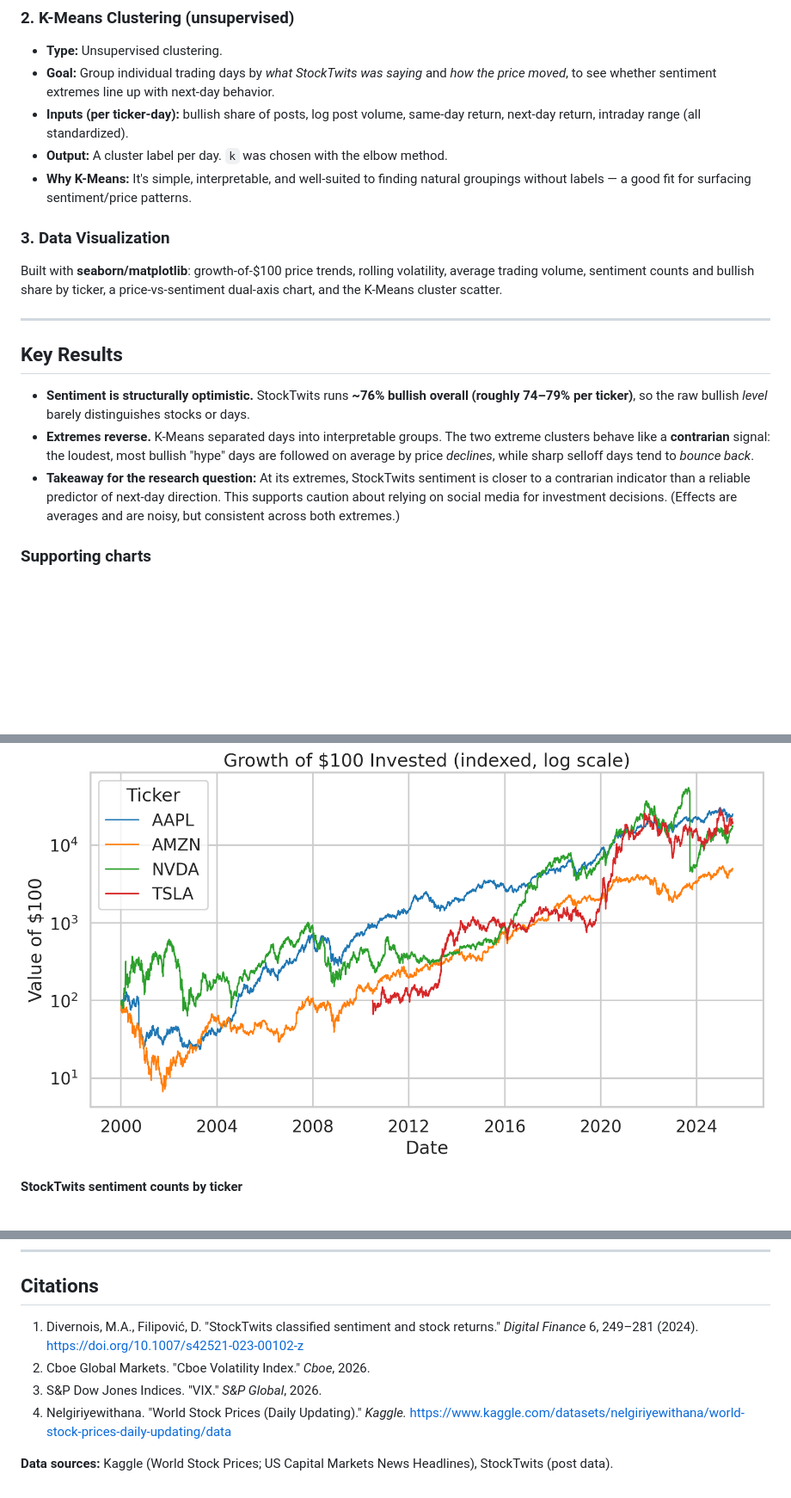
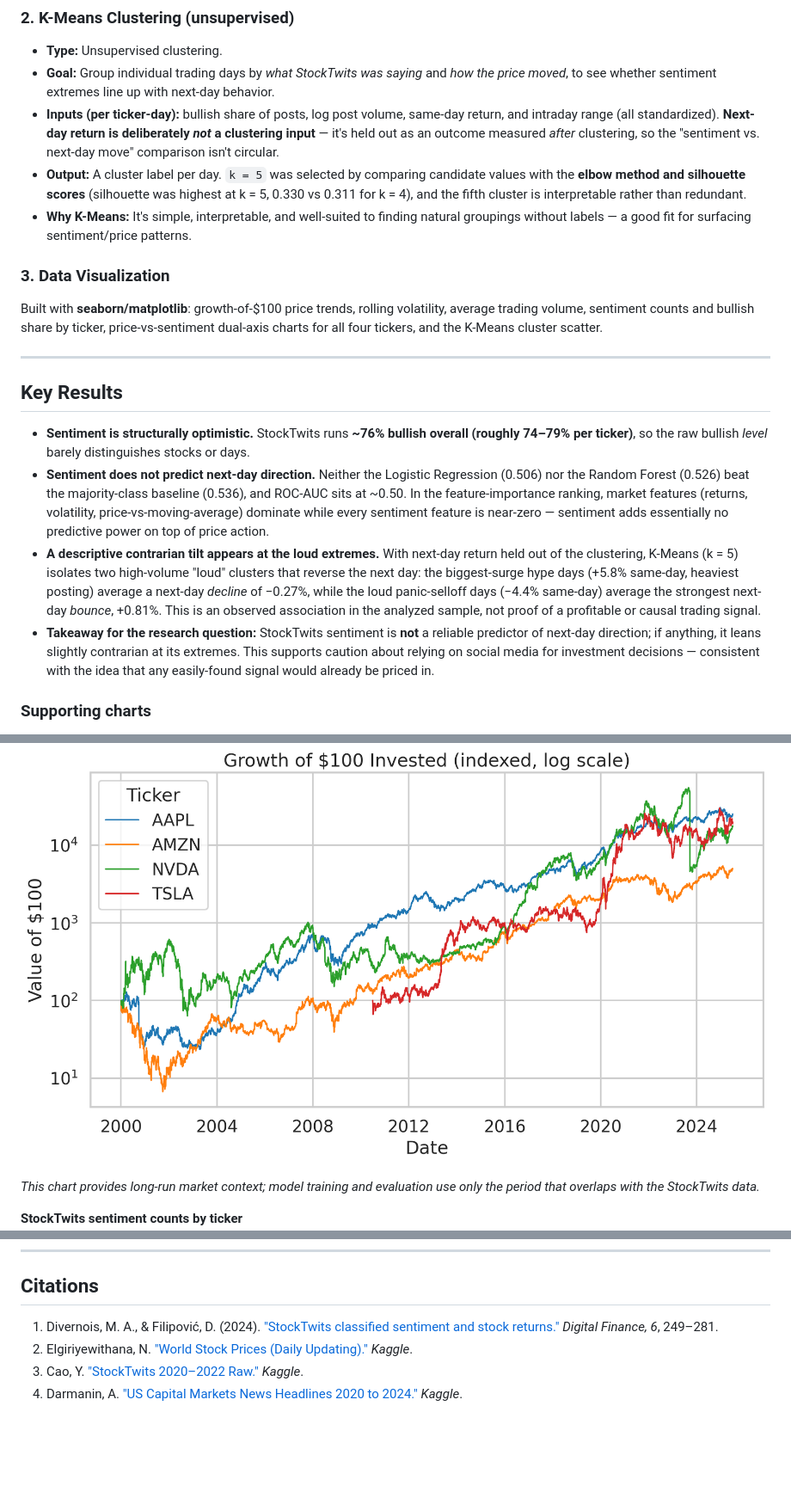
Before and after one commit to sonakshipanda/stocktwits-market-prediction, a Markdown page: README.md, 3 parts joined by grey strips. Shown at 86% size. Drawn GitHub-style; blank space fills up the shorter version.

```diff
--- a/README.md
+++ b/README.md
@@ -42,26 +57,29 @@ After cleaning and filtering to the four tickers, the StockTwits data yielded **
 ### 2. K-Means Clustering (unsupervised)
 - **Type:** Unsupervised clustering.
 - **Goal:** Group individual trading days by *what StockTwits was saying* and *how the price moved*, to see whether sentiment extremes line up with next-day behavior.
-- **Inputs (per ticker-day):** bullish share of posts, log post volume, same-day return, next-day return, intraday range (all standardized).
-- **Output:** A cluster label per day. `k` was chosen with the elbow method.
+- **Inputs (per ticker-day):** bullish share of posts, log post volume, same-day return, and intraday range (all standardized). **Next-day return is deliberately *not* a clustering input** — it's held out as an outcome measured *after* clustering, so the "sentiment vs. next-day move" comparison isn't circular.
+- **Output:** A cluster label per day. `k = 5` was selected by comparing candidate values with the **elbow method and silhouette scores** (silhouette was highest at k = 5, 0.330 vs 0.311 for k = 4), and the fifth cluster is interpretable rather than redundant.
 - **Why K-Means:** It's simple, interpretable, and well-suited to finding natural groupings without labels — a good fit for surfacing sentiment/price patterns.
 
 ### 3. Data Visualization
-Built with **seaborn/matplotlib**: growth-of-$100 price trends, rolling volatility, average trading volume, sentiment counts and bullish share by ticker, a price-vs-sentiment dual-axis chart, and the K-Means cluster scatter.
+Built with **seaborn/matplotlib**: growth-of-$100 price trends, rolling volatility, average trading volume, sentiment counts and bullish share by ticker, price-vs-sentiment dual-axis charts for all four tickers, and the K-Means cluster scatter.
 
 ---
 
 ## Key Results
 
 - **Sentiment is structurally optimistic.** StockTwits runs **~76% bullish overall (roughly 74–79% per ticker)**, so the raw bullish *level* barely distinguishes stocks or days.
-- **Extremes reverse.** K-Means separated days into interpretable groups. The two extreme clusters behave like a **contrarian** signal: the loudest, most bullish "hype" days are followed on average by price *declines*, while sharp selloff days tend to *bounce back*.
-- **Takeaway for the research question:** At its extremes, StockTwits sentiment is closer to a contrarian indicator than a reliable predictor of next-day direction. This supports caution about relying on social media for investment decisions. (Effects are averages and are noisy, but consistent across both extremes.)
+- **Sentiment does not predict next-day direction.** Neither the Logistic Regression (0.506) nor the Random Forest (0.526) beat the majority-class baseline (0.536), and ROC-AUC sits at ~0.50. In the feature-importance ranking, market features (returns, volatility, price-vs-moving-average) dominate while every sentiment feature is near-zero — sentiment adds essentially no predictive power on top of price action.
+- **A descriptive contrarian tilt appears at the loud extremes.** With next-day return held out of the clustering, K-Means (k = 5) isolates two high-volume "loud" clusters that reverse the next day: the biggest-surge hype days (+5.8% same-day, heaviest posting) average a next-day *decline* of −0.27%, while the loud panic-selloff days (−4.4% same-day) average the strongest next-day *bounce*, +0.81%. This is an observed association in the analyzed sample, not proof of a profitable or causal trading signal.
+- **Takeaway for the research question:** StockTwits sentiment is **not** a reliable predictor of next-day direction; if anything, it leans slightly contrarian at its extremes. This supports caution about relying on social media for investment decisions — consistent with the idea that any easily-found signal would already be priced in.
 
 ### Supporting charts
 
 **Growth of $100 invested (2000–2025)**
 ![Price trends](figures/01_price_trends.png)
 
+_This chart provides long-run market context; model training and evaluation use only the period that overlaps with the StockTwits data._
+
 **StockTwits sentiment counts by ticker**
 ![Sentiment by ticker](figures/04_sentiment_counts.png)
 
@@ -131,9 +160,7 @@ _Additional charts (volatility, trading volume, bullish share) are in the [`figu
 
 ## Citations
 
-1. Divernois, M.A., Filipović, D. "StockTwits classified sentiment and stock returns." *Digital Finance* 6, 249–281 (2024). https://doi.org/10.1007/s42521-023-00102-z
-2. Cboe Global Markets. "Cboe Volatility Index." *Cboe*, 2026.
-3. S&P Dow Jones Indices. "VIX." *S&P Global*, 2026.
-4. Nelgiriyewithana. "World Stock Prices (Daily Updating)." *Kaggle.* https://www.kaggle.com/datasets/nelgiriyewithana/world-stock-prices-daily-updating/data
-
-**Data sources:** Kaggle (World Stock Prices; US Capital Markets News Headlines), StockTwits (post data).
+1. Divernois, M. A., & Filipović, D. (2024). ["StockTwits classified sentiment and stock returns."](https://doi.org/10.1007/s42521-023-00102-z) *Digital Finance, 6*, 249–281.
+2. Elgiriyewithana, N. ["World Stock Prices (Daily Updating)."](https://www.kaggle.com/datasets/nelgiriyewithana/world-stock-prices-daily-updating) *Kaggle*.
+3. Cao, Y. ["StockTwits 2020–2022 Raw."](https://www.kaggle.com/datasets/frankcaoyun/stocktwits-2020-2022-raw) *Kaggle*.
+4. Darmanin, A. ["US Capital Markets News Headlines 2020 to 2024."](https://www.kaggle.com/datasets/addarm/us-capital-markets-news-headlines-2020-to-2024) *Kaggle*.
```
Also changed, not shown: other parts of README.md (+56 -30 lines).
